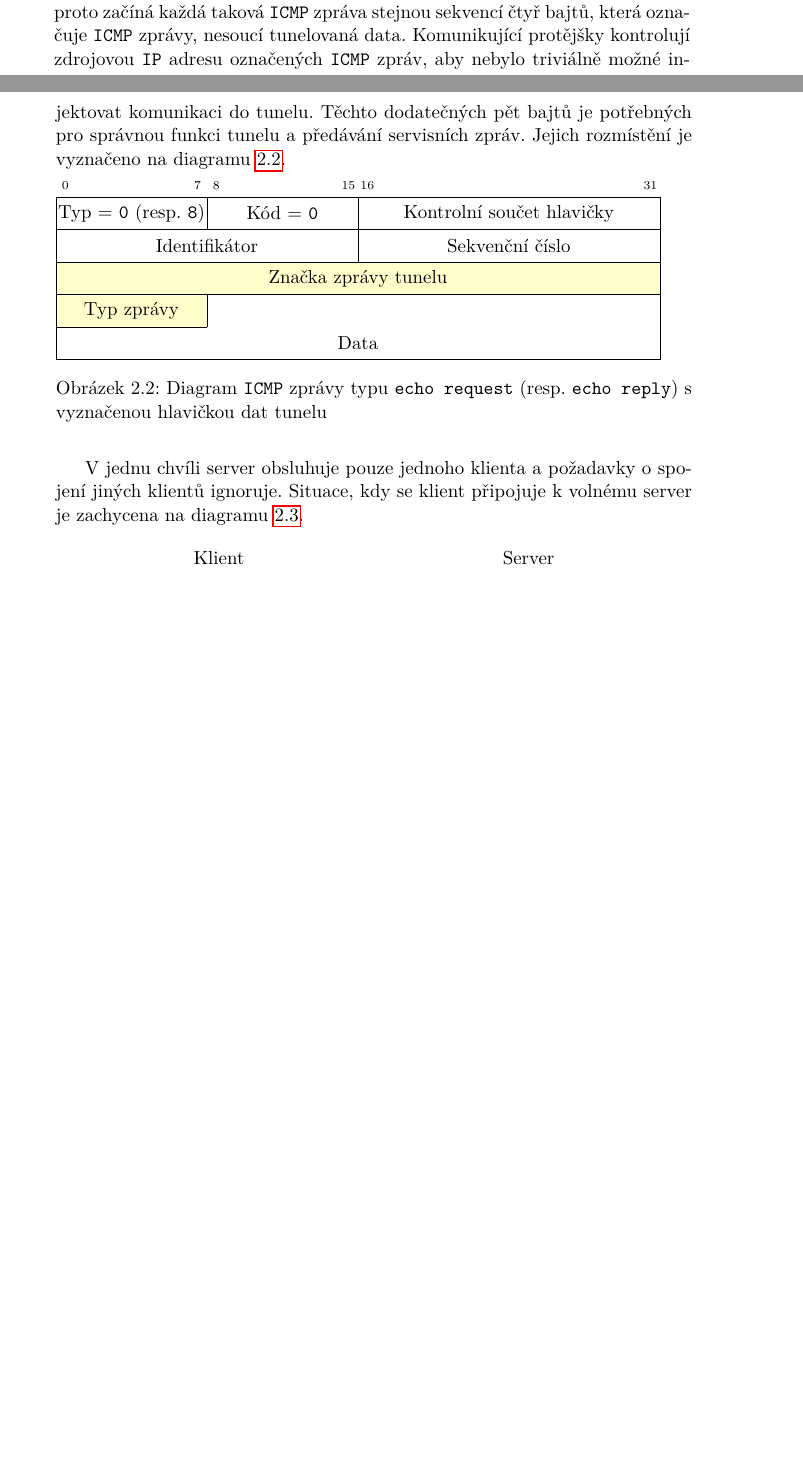
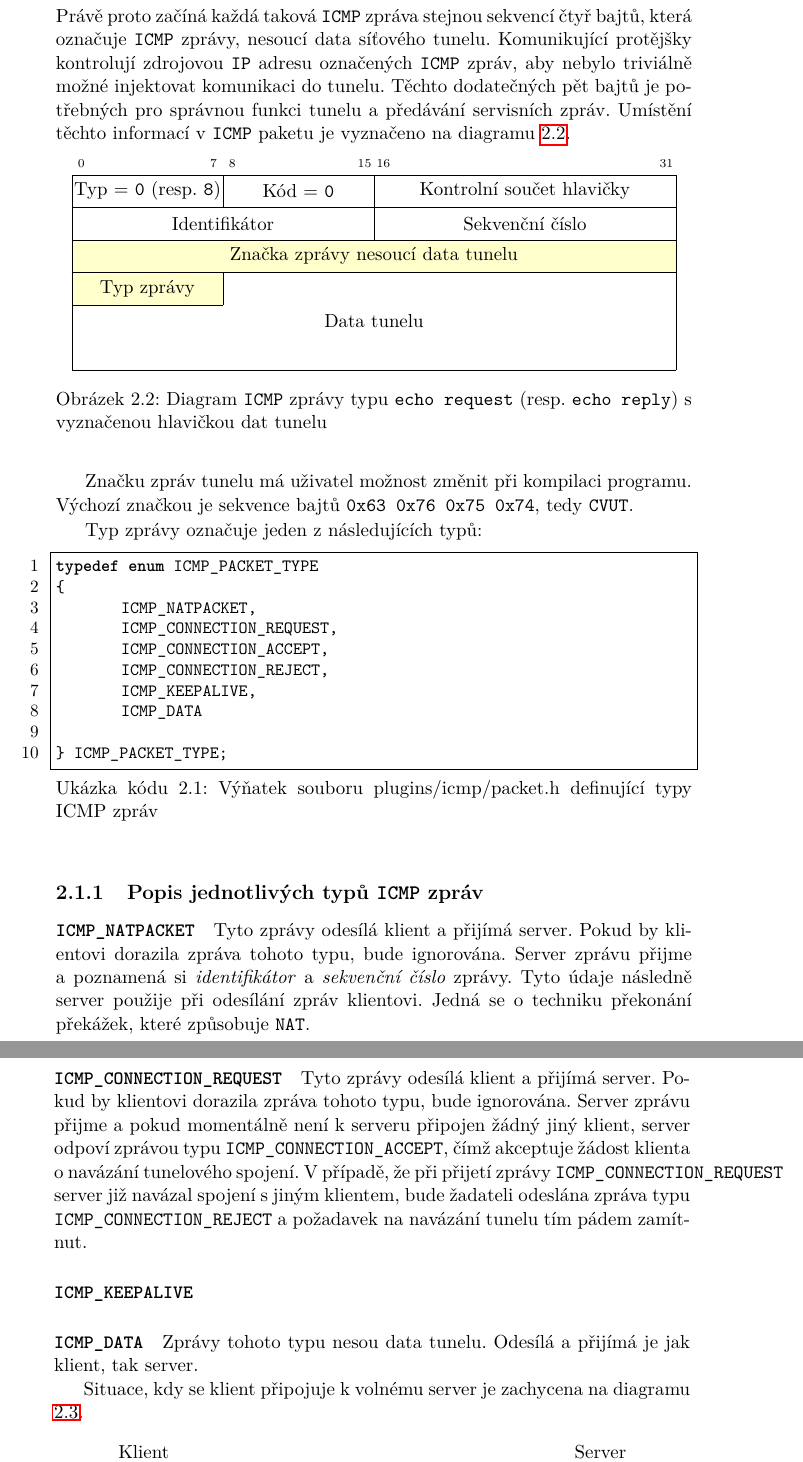
Before and after one commit to octaroot/CTU-FIT-MasterThesis, a LaTeX thesis (thesis/DP_Cernac_Martin_2018.tex): two parts of pages 25 and 26 of 37 before the commit and two parts of pages 26 and 27 of 39 after it, joined at a grey line, cut so that both start at the same text, the shorter picture padded with empty space. Compiled offline with pdfLaTeX.

Commit message:
Extend on ICMP tunnel implementation

```diff
--- a/thesis/DP_Cernac_Martin_2018.tex
+++ b/thesis/DP_Cernac_Martin_2018.tex
@@ -365,7 +371,8 @@ Tunelování dat pomocí \texttt{ICMP} je technicky možné díky zprávám typu
 
-    Aby obě strany tunelu byly schopny identifikovat tok dat tunelu a rozeznat ho od jiných \texttt{ICMP} zpráv, je nutné \uv{tunelové} \texttt{ICMP} zprávy označit. Právě proto začíná každá taková \texttt{ICMP} zpráva stejnou sekvencí čtyř bajtů, která označuje \texttt{ICMP} zprávy, nesoucí tunelovaná data. Komunikující protějšky kontrolují zdrojovou \texttt{IP} adresu označených \texttt{ICMP} zpráv, aby nebylo triviálně možné injektovat komunikaci do tunelu. Těchto dodatečných pět bajtů je potřebných pro správnou funkci tunelu a předávání servisních zpráv. Jejich rozmístění je vyznačeno na diagramu \ref{diag:icmp-packet-tunel}.
+    Aby obě strany tunelu byly schopny identifikovat tok dat tunelu a rozeznat takové zprávy od jiných \texttt{ICMP} zpráv, je nutné \uv{tunelové} \texttt{ICMP} zprávy označit. Právě proto začíná každá taková \texttt{ICMP} zpráva stejnou sekvencí čtyř bajtů, která označuje \texttt{ICMP} zprávy, nesoucí data síťového tunelu. Komunikující protějšky kontrolují zdrojovou \texttt{IP} adresu označených \texttt{ICMP} zpráv, aby nebylo triviálně možné injektovat komunikaci do tunelu. Těchto dodatečných pět bajtů je potřebných pro správnou funkci tunelu a předávání servisních zpráv. Umístění těchto informací v \texttt{ICMP} paketu je vyznačeno na diagramu \ref{diag:icmp-packet-tunel}.
 
     \begin{figure}[h]
+    \centering
 	\begin{bytefield}[bitwidth=1em]{32}
 	    \bitheader{0,7,8,15,16,31}
 	    \\
@@ -373,23 +380,61 @@ Tunelování dat pomocí \texttt{ICMP} je technicky možné díky zprávám typu
 	    \\
 	    \bitbox{16}{Identifikátor} & \bitbox{16}{Sekvenční číslo}
 	    \\
-	    \colorbitbox{lightyellow}{32}{Značka zprávy tunelu}
+	    \colorbitbox[ltrb]{lightyellow}{32}{Značka zprávy nesoucí data tunelu}
 	    \\
-	    \colorbitbox{lightyellow}{8}{Typ zprávy} & \bitbox[lr]{24}{}
+	    \colorbitbox[ltrb]{lightyellow}{8}{Typ zprávy} & \bitbox[lr]{24}{}
 	    \\
-	    \bitbox[lbr]{32}{Data}
+	    \bitbox[lr]{32}{Data tunelu}
+	    \\
+	    \bitbox[lbr]{32}{}
 	\end{bytefield}
 	\caption{Diagram \texttt{ICMP} zprávy typu \texttt{echo request} (resp. \texttt{echo reply}) s vyznačenou hlavičkou dat tunelu}
 	\label{diag:icmp-packet-tunel}
     \end{figure}
 
-    V jednu chvíli server obsluhuje pouze jednoho klienta a požadavky o spojení jiných klientů ignoruje. Situace, kdy se klient připojuje k volnému server je zachycena na diagramu \ref{diag:seq-icmp}.
+    Značku zpráv tunelu má uživatel možnost změnit při kompilaci programu. Výchozí značkou je sekvence bajtů \verb|0x63 0x76 0x75 0x74|, tedy \texttt{CVUT}.
+
+    Typ zprávy označuje jeden z následujících typů:
+
+\begin{lstlisting}[caption=Výňatek souboru plugins/icmp/packet.h definující typy ICMP zpráv,language=c,frame=single,numbers=left]
+typedef enum ICMP_PACKET_TYPE
+{
+	ICMP_NATPACKET,
+	ICMP_CONNECTION_REQUEST,
+	ICMP_CONNECTION_ACCEPT,
+	ICMP_CONNECTION_REJECT,
+	ICMP_KEEPALIVE,
+	ICMP_DATA
+
+} ICMP_PACKET_TYPE;
+\end{lstlisting}
+
+\subsection{Popis jednotlivých typů \texttt{ICMP} zpráv}
+
+  \paragraph{\texttt{ICMP\_NATPACKET}}
+    Tyto zprávy odesílá klient a přijímá server. Pokud by klientovi dorazila zpráva tohoto typu, bude ignorována. Server zprávu přijme a poznamená si \textit{identifikátor} a \textit{sekvenční číslo} zprávy. Tyto údaje následně server použije při odesílání zpráv klientovi. Jedná se o techniku překonání překážek, které způsobuje \texttt{NAT}.
+
+  \paragraph{\texttt{ICMP\_CONNECTION\_REQUEST}}
+
+    Tyto zprávy odesílá klient a přijímá server. Pokud by klientovi dorazila zpráva tohoto typu, bude ignorována. Server zprávu přijme a pokud momentálně není k serveru připojen žádný jiný klient, server odpoví zprávou typu \texttt{ICMP\_CONNECTION\_ACCEPT}, čímž akceptuje žádost klienta o navázání tunelového spojení. V případě, že při přijetí zprávy \texttt{ICMP\_CONNECTION\_REQUEST} server již navázal spojení s jiným klientem, bude žadateli odeslána zpráva typu \texttt{ICMP\_CONNECTION\_REJECT} a požadavek na navázání tunelu tím pádem zamítnut.
+
+  \paragraph{\texttt{ICMP\_KEEPALIVE}}
+
+  %TODO
+
+  \paragraph{\texttt{ICMP\_DATA}}
+
+    Zprávy tohoto typu nesou data tunelu. Odesílá a přijímá je jak klient, tak server.
+
+
+
+    Situace, kdy se klient připojuje k volnému server je zachycena na diagramu \ref{diag:seq-icmp}.
 
 
 \begin{figure}[h]
  \centering
 
-  \begin{tikzpicture}[node distance=5cm,auto,>=stealth']
+  \begin{tikzpicture}[node distance=8cm,auto,>=stealth']
     \node[] (Server) {Server};
     \node[left = of Server] (Klient) {Klient};
     \node[below of=Server, node distance=6cm] (server_ground) {};
@@ -397,14 +442,14 @@ Tunelování dat pomocí \texttt{ICMP} je technicky možné díky zprávám typu
     %
     \draw (Klient) -- (client_ground);
     \draw (Server) -- (server_ground);
-    \draw[->] ($(Klient)!0.15!(client_ground)$) -- node[above,scale=1,midway]{Požadavek o spojení} ($(Server)!0.15!(server_ground)$);
-    \draw[<-] ($(Klient)!0.20!(client_ground)$) -- node[below,scale=1,midway]{Přijetí požadavku} ($(Server)!0.20!(server_ground)$);
-    \draw[->] ($(Klient)!0.51!(client_ground)$) -- node[above,scale=1,midway]{Odeslání \uv{NAT} paketů}($(Server)!0.51!(server_ground)$);
+    \draw[->] ($(Klient)!0.15!(client_ground)$) -- node[above,scale=1,midway]{Požadavek o spojení (\texttt{CONNECTION\_REQUEST})} ($(Server)!0.15!(server_ground)$);
+    \draw[<-] ($(Klient)!0.20!(client_ground)$) -- node[below,scale=1,midway]{Přijetí požadavku (\texttt{CONNECTION\_ACCEPT})} ($(Server)!0.20!(server_ground)$);
+    \draw[->] ($(Klient)!0.51!(client_ground)$) -- node[above,scale=1,midway]{Odeslání \uv{NAT} paketů (\texttt{NAT\_PACKET})}($(Server)!0.51!(server_ground)$);
     \draw[->] ($(Klient)!0.54!(client_ground)$) -- 						 ($(Server)!0.54!(server_ground)$);
     \draw[->] ($(Klient)!0.57!(client_ground)$) -- 						 ($(Server)!0.57!(server_ground)$);
     \draw[->] ($(Klient)!0.60!(client_ground)$) -- 						 ($(Server)!0.60!(server_ground)$);
 
-    \draw[->] ($(Klient)!0.80!(client_ground)$) -- node[above,scale=1,midway]{Obousměrná komunikace} ($(Server)!0.80!(server_ground)$);
+    \draw[->] ($(Klient)!0.80!(client_ground)$) -- node[above,scale=1,midway]{Obousměrná komunikace (\texttt{DATA})} ($(Server)!0.80!(server_ground)$);
     \draw[<-] ($(Klient)!0.85!(client_ground)$) -- 						 ($(Server)!0.85!(server_ground)$);
 \end{tikzpicture}
 \caption{Sekvenční diagram navázání \texttt{ICMP} tunelu}
@@ -416,3 +483,5 @@ Tunelování dat pomocí \texttt{ICMP} je technicky možné díky zprávám typu
+	\label{diag:icmp-packet-all-headers}
+    \end{figure}
 
 
 
```
Also changed, not shown: thesis/literatura.bib (+18 -3 lines), thesis/DP_Cernac_Martin_2018.pdf, thesis/DP_Cernac_Martin_2018.tex (41 more changed lines).
